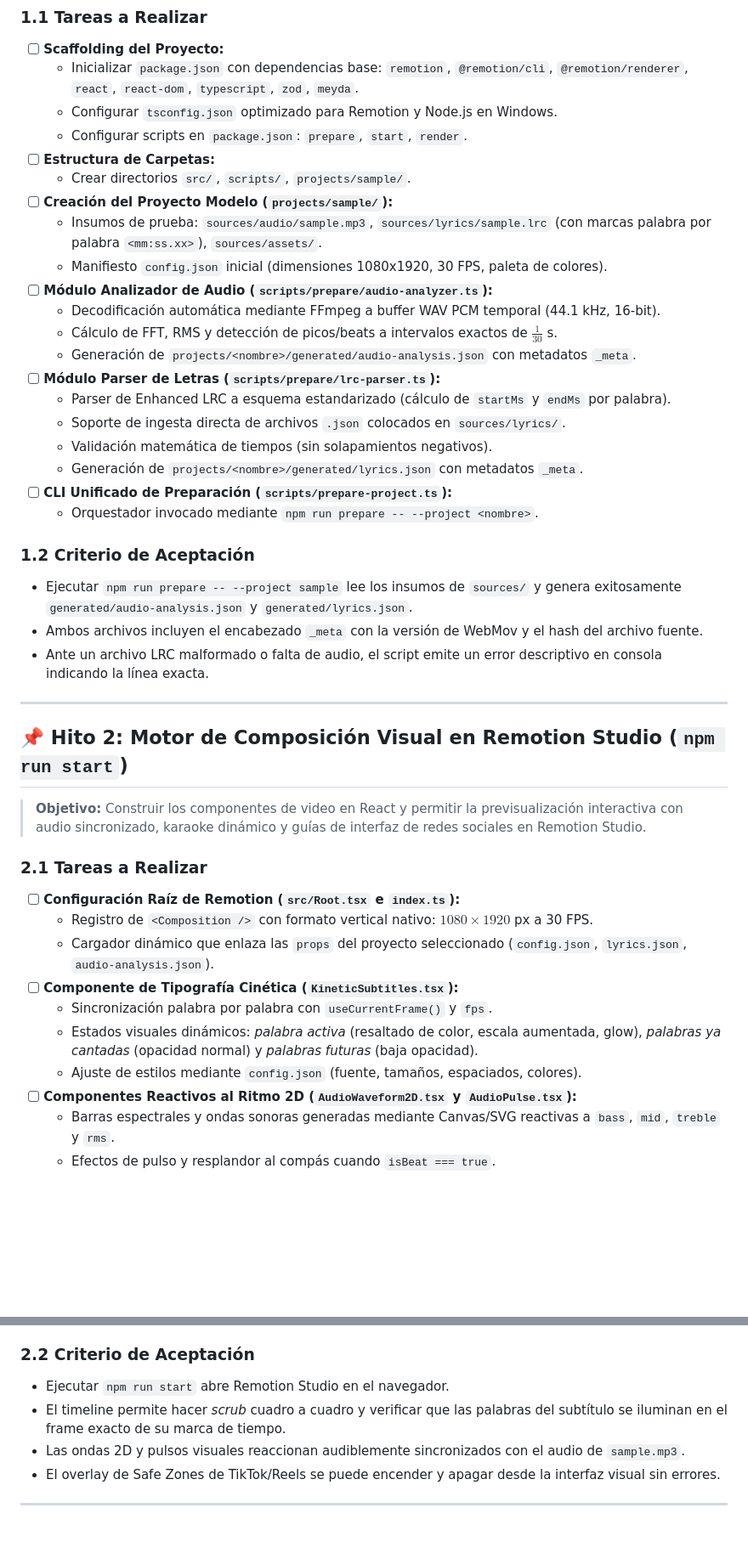
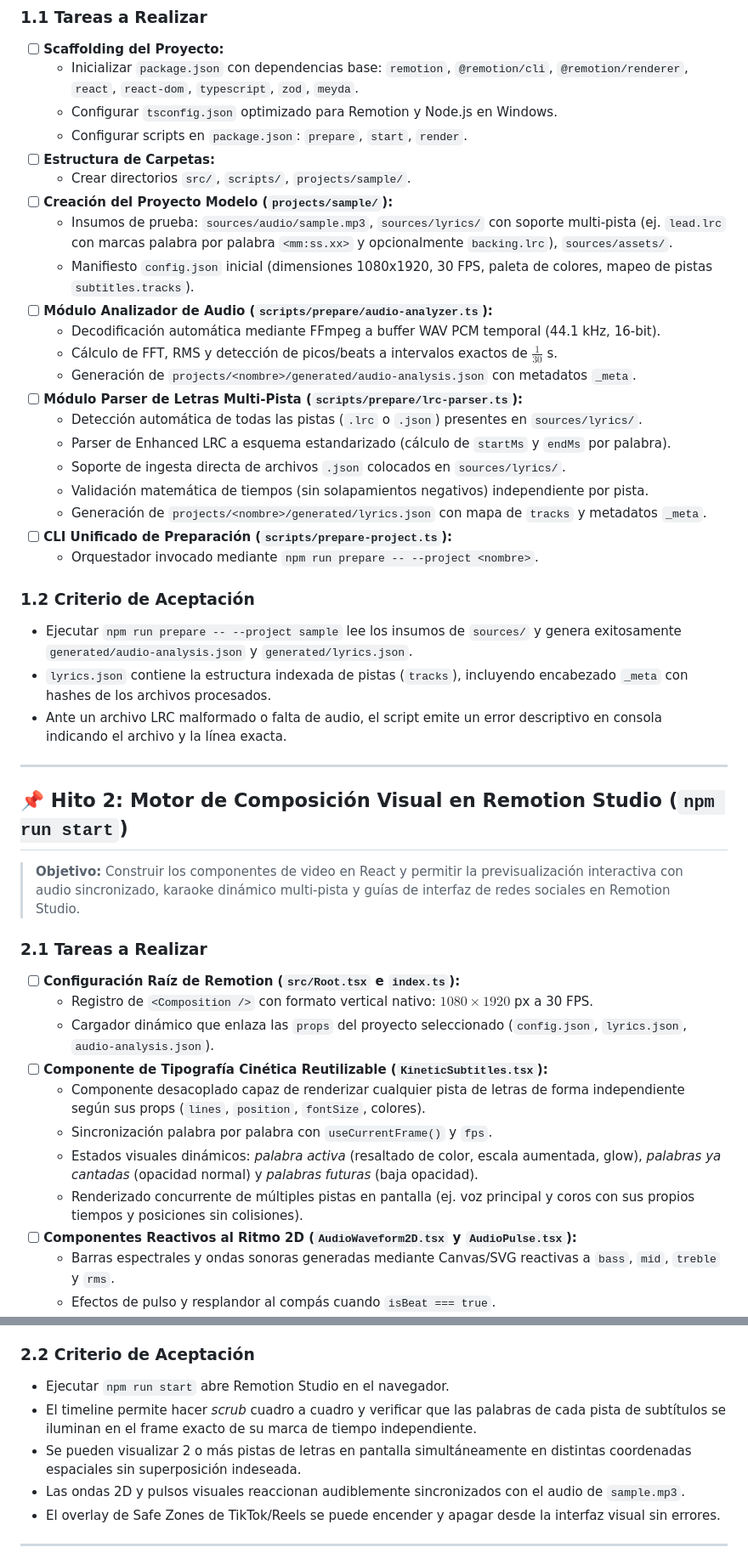
Before and after one commit to dylanvillacorta/webmov, a Markdown page: docs/planning/ROADMAP.md, 2 parts joined by grey strips. Shown at 85% size. GitHub-like rendering; blank space fills up the shorter version.

```diff
--- a/docs/planning/ROADMAP.md
+++ b/docs/planning/ROADMAP.md
@@ -35,39 +35,41 @@ flowchart TD
 - [ ] **Estructura de Carpetas:**
   - Crear directorios `src/`, `scripts/`, `projects/sample/`.
 - [ ] **Creación del Proyecto Modelo (`projects/sample/`):**
-  - Insumos de prueba: `sources/audio/sample.mp3`, `sources/lyrics/sample.lrc` (con marcas palabra por palabra `<mm:ss.xx>`), `sources/assets/`.
-  - Manifiesto `config.json` inicial (dimensiones 1080x1920, 30 FPS, paleta de colores).
+  - Insumos de prueba: `sources/audio/sample.mp3`, `sources/lyrics/` con soporte multi-pista (ej. `lead.lrc` con marcas palabra por palabra `<mm:ss.xx>` y opcionalmente `backing.lrc`), `sources/assets/`.
+  - Manifiesto `config.json` inicial (dimensiones 1080x1920, 30 FPS, paleta de colores, mapeo de pistas `subtitles.tracks`).
 - [ ] **Módulo Analizador de Audio (`scripts/prepare/audio-analyzer.ts`):**
   - Decodificación automática mediante FFmpeg a buffer WAV PCM temporal (44.1 kHz, 16-bit).
   - Cálculo de FFT, RMS y detección de picos/beats a intervalos exactos de $\frac{1}{30}$ s.
   - Generación de `projects/<nombre>/generated/audio-analysis.json` con metadatos `_meta`.
-- [ ] **Módulo Parser de Letras (`scripts/prepare/lrc-parser.ts`):**
+- [ ] **Módulo Parser de Letras Multi-Pista (`scripts/prepare/lrc-parser.ts`):**
+  - Detección automática de todas las pistas (`.lrc` o `.json`) presentes en `sources/lyrics/`.
   - Parser de Enhanced LRC a esquema estandarizado (cálculo de `startMs` y `endMs` por palabra).
   - Soporte de ingesta directa de archivos `.json` colocados en `sources/lyrics/`.
-  - Validación matemática de tiempos (sin solapamientos negativos).
-  - Generación de `projects/<nombre>/generated/lyrics.json` con metadatos `_meta`.
+  - Validación matemática de tiempos (sin solapamientos negativos) independiente por pista.
+  - Generación de `projects/<nombre>/generated/lyrics.json` con mapa de `tracks` y metadatos `_meta`.
 - [ ] **CLI Unificado de Preparación (`scripts/prepare-project.ts`):**
   - Orquestador invocado mediante `npm run prepare -- --project <nombre>`.
 
 ### 1.2 Criterio de Aceptación
 * Ejecutar `npm run prepare -- --project sample` lee los insumos de `sources/` y genera exitosamente `generated/audio-analysis.json` y `generated/lyrics.json`.
-* Ambos archivos incluyen el encabezado `_meta` con la versión de WebMov y el hash del archivo fuente.
-* Ante un archivo LRC malformado o falta de audio, el script emite un error descriptivo en consola indicando la línea exacta.
+* `lyrics.json` contiene la estructura indexada de pistas (`tracks`), incluyendo encabezado `_meta` con hashes de los archivos procesados.
+* Ante un archivo LRC malformado o falta de audio, el script emite un error descriptivo en consola indicando el archivo y la línea exacta.
 
 ---
 
 ## 📌 Hito 2: Motor de Composición Visual en Remotion Studio (`npm run start`)
 
-> **Objetivo:** Construir los componentes de video en React y permitir la previsualización interactiva con audio sincronizado, karaoke dinámico y guías de interfaz de redes sociales en Remotion Studio.
+> **Objetivo:** Construir los componentes de video en React y permitir la previsualización interactiva con audio sincronizado, karaoke dinámico multi-pista y guías de interfaz de redes sociales en Remotion Studio.
 
 ### 2.1 Tareas a Realizar
 - [ ] **Configuración Raíz de Remotion (`src/Root.tsx` e `index.ts`):**
   - Registro de `<Composition />` con formato vertical nativo: $1080 \times 1920$ px a 30 FPS.
   - Cargador dinámico que enlaza las `props` del proyecto seleccionado (`config.json`, `lyrics.json`, `audio-analysis.json`).
-- [ ] **Componente de Tipografía Cinética (`KineticSubtitles.tsx`):**
+- [ ] **Componente de Tipografía Cinética Reutilizable (`KineticSubtitles.tsx`):**
+  - Componente desacoplado capaz de renderizar cualquier pista de letras de forma independiente según sus props (`lines`, `position`, `fontSize`, colores).
   - Sincronización palabra por palabra con `useCurrentFrame()` y `fps`.
   - Estados visuales dinámicos: *palabra activa* (resaltado de color, escala aumentada, glow), *palabras ya cantadas* (opacidad normal) y *palabras futuras* (baja opacidad).
-  - Ajuste de estilos mediante `config.json` (fuente, tamaños, espaciados, colores).
+  - Renderizado concurrente de múltiples pistas en pantalla (ej. voz principal y coros con sus propios tiempos y posiciones sin colisiones).
 - [ ] **Componentes Reactivos al Ritmo 2D (`AudioWaveform2D.tsx` y `AudioPulse.tsx`):**
   - Barras espectrales y ondas sonoras generadas mediante Canvas/SVG reactivas a `bass`, `mid`, `treble` y `rms`.
   - Efectos de pulso y resplandor al compás cuando `isBeat === true`.
@@ -79,7 +81,8 @@ flowchart TD
 
 ### 2.2 Criterio de Aceptación
 * Ejecutar `npm run start` abre Remotion Studio en el navegador.
-* El timeline permite hacer *scrub* cuadro a cuadro y verificar que las palabras del subtítulo se iluminan en el frame exacto de su marca de tiempo.
+* El timeline permite hacer *scrub* cuadro a cuadro y verificar que las palabras de cada pista de subtítulos se iluminan en el frame exacto de su marca de tiempo independiente.
+* Se pueden visualizar 2 o más pistas de letras en pantalla simultáneamente en distintas coordenadas espaciales sin superposición indeseada.
 * Las ondas 2D y pulsos visuales reaccionan audiblemente sincronizados con el audio de `sample.mp3`.
 * El overlay de Safe Zones de TikTok/Reels se puede encender y apagar desde la interfaz visual sin errores.
 
```
Also changed, not shown: docs/planning/ARCHITECTURE.md (+79 -27 lines).
